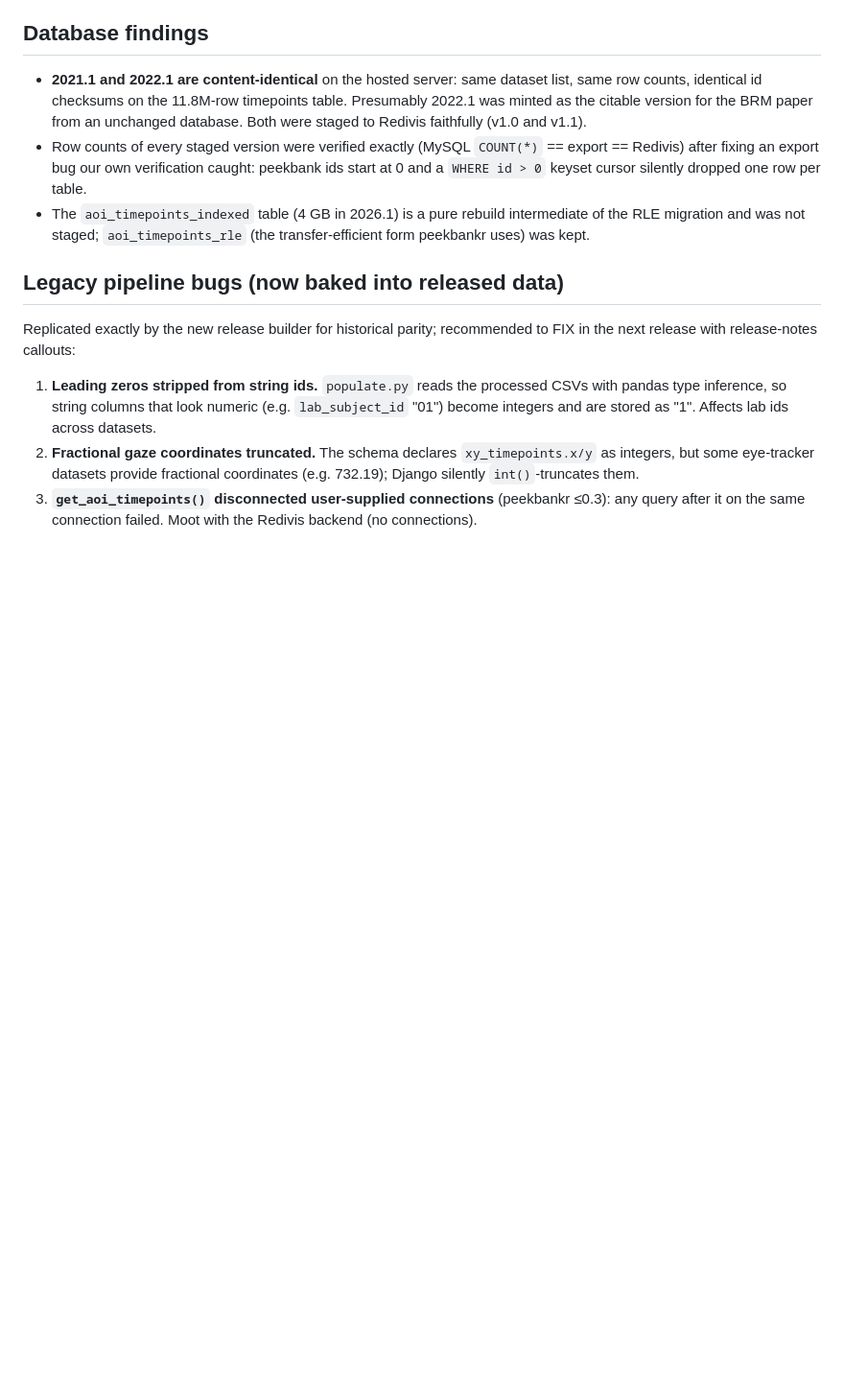
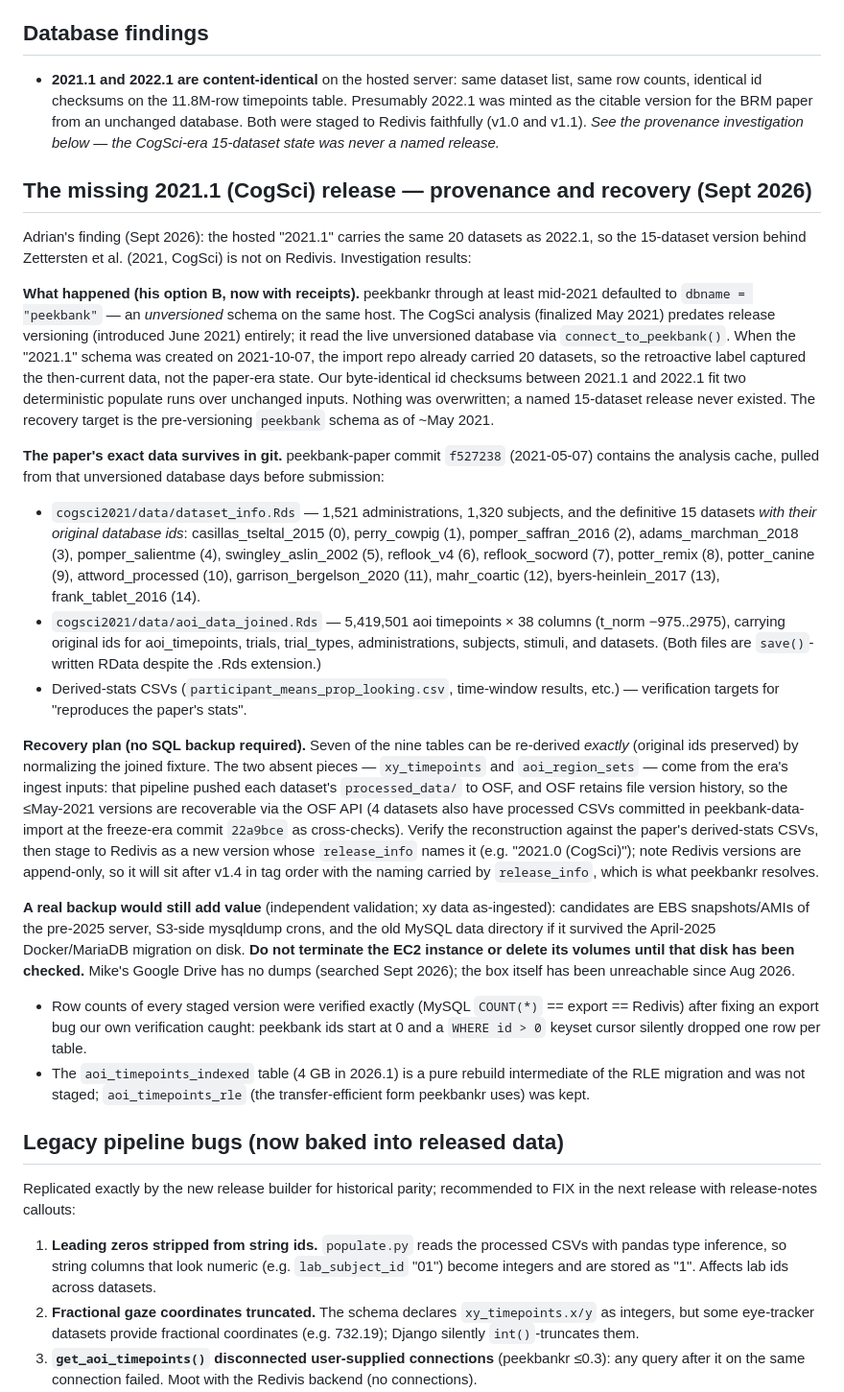
Before and after one commit to peekbank/peekbank-datapage, a Markdown page: TEAM_REPORT.md, the part around the change. Shown at 96% size. GitHub-like rendering; blank space fills up the shorter version.

Commit message:
TEAM_REPORT: provenance of the missing 2021.1 (CogSci) release + recovery plan
The CogSci-era 15-dataset state was never a named release (peekbankr
defaulted to the unversioned 'peekbank' schema until versioning arrived);
the paper's exact data pull survives in peekbank-paper git history
(f527238), enabling reconstruction without a SQL backup.

Co-Authored-By: Claude Fable 5 <noreply@anthropic.com>

```diff
--- a/TEAM_REPORT.md
+++ b/TEAM_REPORT.md
@@ -25,7 +25,66 @@ stack — data issues, legacy bugs, and decisions that changed behavior.*
   dataset list, same row counts, identical id checksums on the 11.8M-row
   timepoints table. Presumably 2022.1 was minted as the citable version for
   the BRM paper from an unchanged database. Both were staged to Redivis
-  faithfully (v1.0 and v1.1).
+  faithfully (v1.0 and v1.1). *See the provenance investigation below —
+  the CogSci-era 15-dataset state was never a named release.*
+
+## The missing 2021.1 (CogSci) release — provenance and recovery (Sept 2026)
+
+Adrian's finding (Sept 2026): the hosted "2021.1" carries the same 20
+datasets as 2022.1, so the 15-dataset version behind Zettersten et al.
+(2021, CogSci) is not on Redivis. Investigation results:
+
+**What happened (his option B, now with receipts).** peekbankr through at
+least mid-2021 defaulted to `dbname = "peekbank"` — an *unversioned*
+schema on the same host. The CogSci analysis (finalized May 2021) predates
+release versioning (introduced June 2021) entirely; it read the live
+unversioned database via `connect_to_peekbank()`. When the "2021.1" schema
+was created on 2021-10-07, the import repo already carried 20 datasets, so
+the retroactive label captured the then-current data, not the paper-era
+state. Our byte-identical id checksums between 2021.1 and 2022.1 fit two
+deterministic populate runs over unchanged inputs. Nothing was
+overwritten; a named 15-dataset release never existed. The recovery target
+is the pre-versioning `peekbank` schema as of ~May 2021.
+
+**The paper's exact data survives in git.** peekbank-paper commit
+`f527238` (2021-05-07) contains the analysis cache, pulled from that
+unversioned database days before submission:
+
+- `cogsci2021/data/dataset_info.Rds` — 1,521 administrations, 1,320
+  subjects, and the definitive 15 datasets *with their original database
+  ids*: casillas_tseltal_2015 (0), perry_cowpig (1), pomper_saffran_2016
+  (2), adams_marchman_2018 (3), pomper_salientme (4), swingley_aslin_2002
+  (5), reflook_v4 (6), reflook_socword (7), potter_remix (8),
+  potter_canine (9), attword_processed (10), garrison_bergelson_2020 (11),
+  mahr_coartic (12), byers-heinlein_2017 (13), frank_tablet_2016 (14).
+- `cogsci2021/data/aoi_data_joined.Rds` — 5,419,501 aoi timepoints × 38
+  columns (t_norm −975..2975), carrying original ids for aoi_timepoints,
+  trials, trial_types, administrations, subjects, stimuli, and datasets.
+  (Both files are `save()`-written RData despite the .Rds extension.)
+- Derived-stats CSVs (`participant_means_prop_looking.csv`, time-window
+  results, etc.) — verification targets for "reproduces the paper's
+  stats".
+
+**Recovery plan (no SQL backup required).** Seven of the nine tables can
+be re-derived *exactly* (original ids preserved) by normalizing the joined
+fixture. The two absent pieces — `xy_timepoints` and `aoi_region_sets` —
+come from the era's ingest inputs: that pipeline pushed each dataset's
+`processed_data/` to OSF, and OSF retains file version history, so the
+≤May-2021 versions are recoverable via the OSF API (4 datasets also have
+processed CSVs committed in peekbank-data-import at the freeze-era commit
+`22a9bce` as cross-checks). Verify the reconstruction against the paper's
+derived-stats CSVs, then stage to Redivis as a new version whose
+`release_info` names it (e.g. "2021.0 (CogSci)"); note Redivis versions
+are append-only, so it will sit after v1.4 in tag order with the naming
+carried by `release_info`, which is what peekbankr resolves.
+
+**A real backup would still add value** (independent validation; xy data
+as-ingested): candidates are EBS snapshots/AMIs of the pre-2025 server,
+S3-side mysqldump crons, and the old MySQL data directory if it survived
+the April-2025 Docker/MariaDB migration on disk. **Do not terminate the
+EC2 instance or delete its volumes until that disk has been checked.**
+Mike's Google Drive has no dumps (searched Sept 2026); the box itself has
+been unreachable since Aug 2026.
 - Row counts of every staged version were verified exactly (MySQL
   `COUNT(*)` == export == Redivis) after fixing an export bug our own
   verification caught: peekbank ids start at 0 and a `WHERE id > 0` keyset
```
